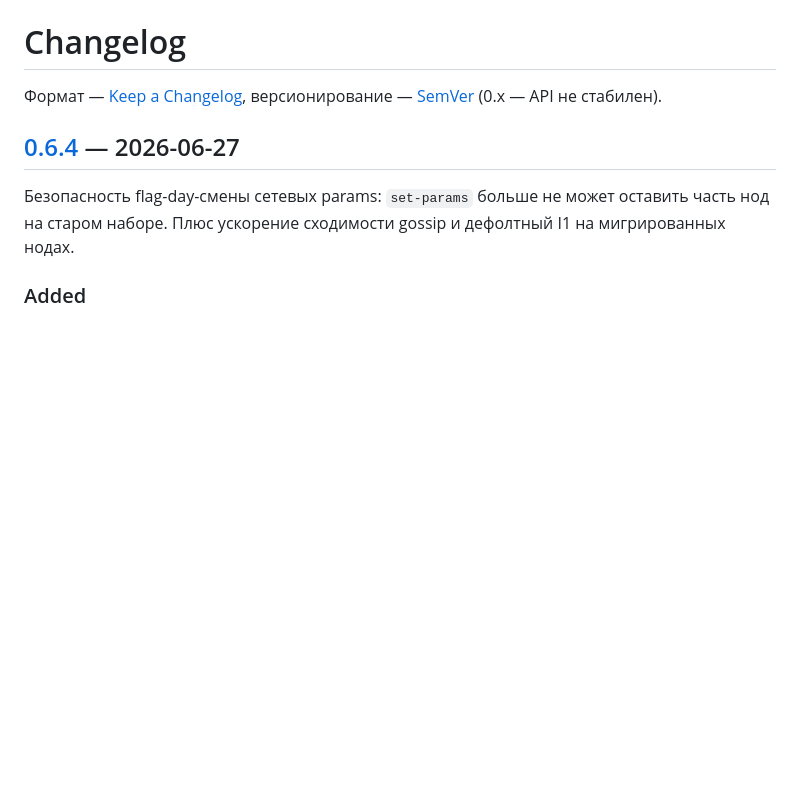
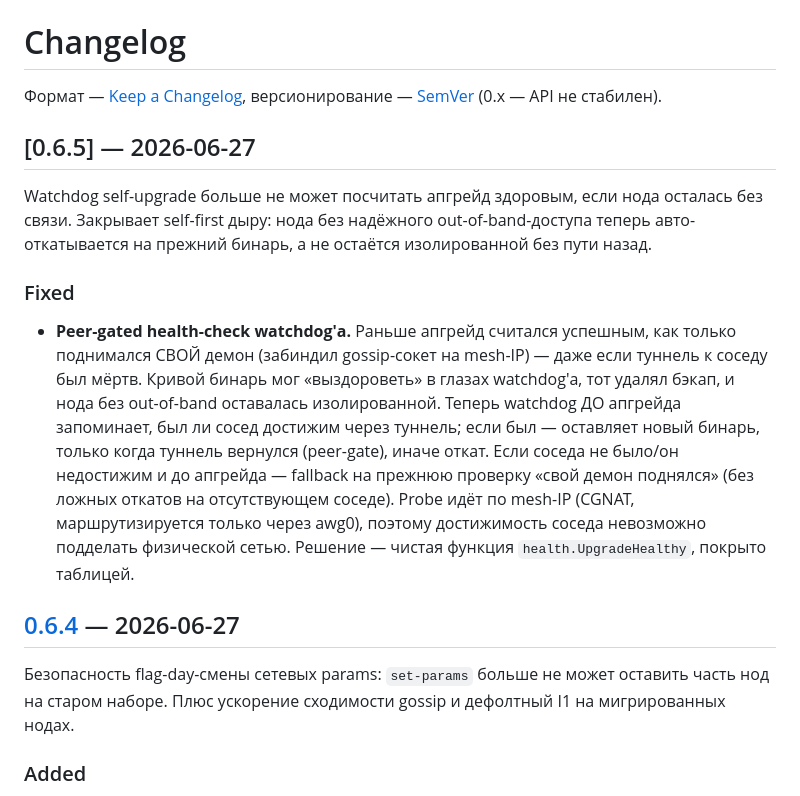
Before and after one commit to tumour/awg-mesh, a Markdown page: CHANGELOG.md, the part around the change. Drawn GitHub-style; blank space fills up the shorter version.

Commit message:
release: 0.6.5 — peer-gated watchdog (гарантия отката для ноды без out-of-band)

```diff
--- a/CHANGELOG.md
+++ b/CHANGELOG.md
@@ -2,6 +2,26 @@
 
 Формат — [Keep a Changelog](https://keepachangelog.com/ru/1.1.0/),
 версионирование — [SemVer](https://semver.org/lang/ru/) (0.x — API не стабилен).
+
+## [0.6.5] — 2026-06-27
+
+Watchdog self-upgrade больше не может посчитать апгрейд здоровым, если нода
+осталась без связи. Закрывает self-first дыру: нода без надёжного
+out-of-band-доступа теперь авто-откатывается на прежний бинарь, а не остаётся
+изолированной без пути назад.
+
+### Fixed
+- **Peer-gated health-check watchdog'а.** Раньше апгрейд считался успешным, как
+  только поднимался СВОЙ демон (забиндил gossip-сокет на mesh-IP) — даже если
+  туннель к соседу был мёртв. Кривой бинарь мог «выздороветь» в глазах
+  watchdog'а, тот удалял бэкап, и нода без out-of-band оставалась изолированной.
+  Теперь watchdog ДО апгрейда запоминает, был ли сосед достижим через туннель;
+  если был — оставляет новый бинарь, только когда туннель вернулся (peer-gate),
+  иначе откат. Если соседа не было/он недостижим и до апгрейда — fallback на
+  прежнюю проверку «свой демон поднялся» (без ложных откатов на отсутствующем
+  соседе). Probe идёт по mesh-IP (CGNAT, маршрутизируется только через awg0),
+  поэтому достижимость соседа невозможно подделать физической сетью. Решение —
+  чистая функция `health.UpgradeHealthy`, покрыто таблицей.
 
 ## [0.6.4] — 2026-06-27
 
```
